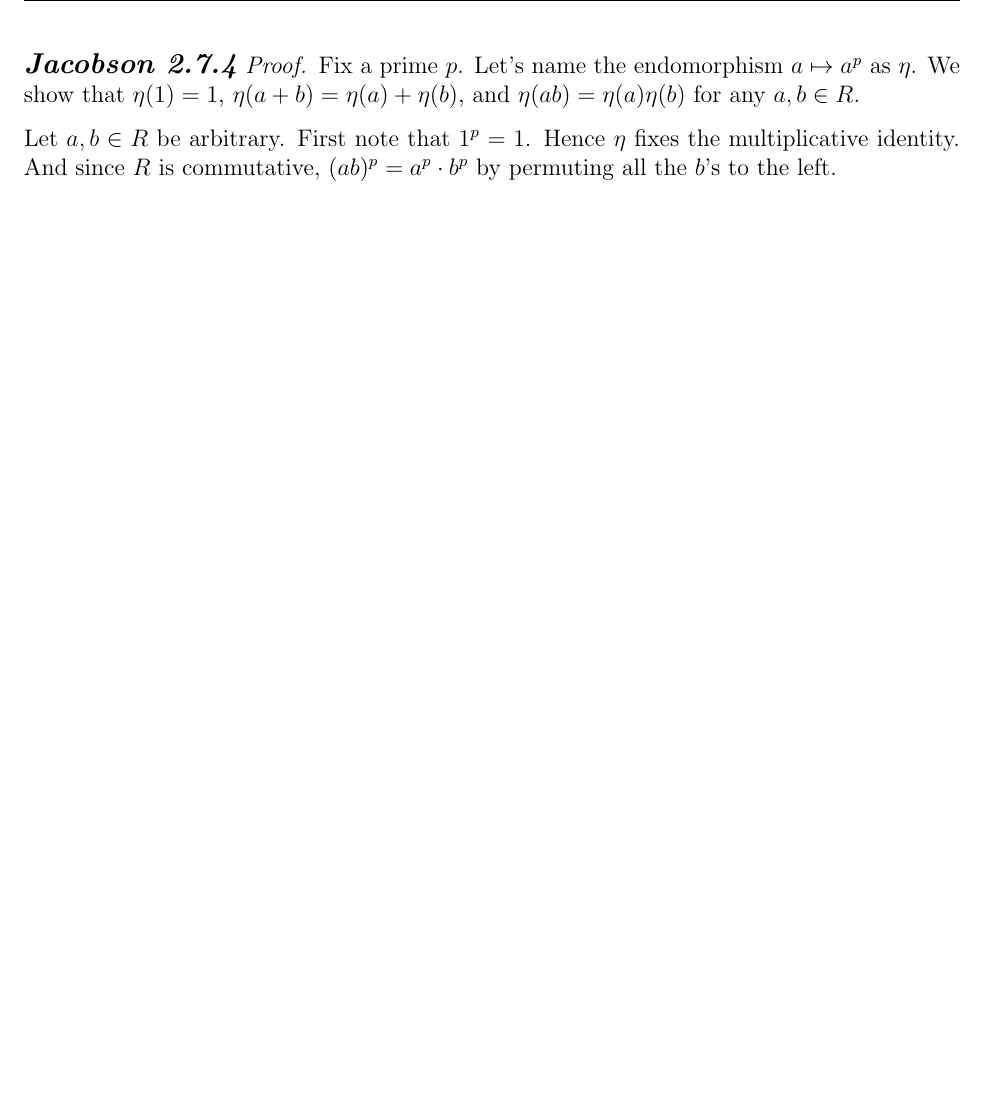
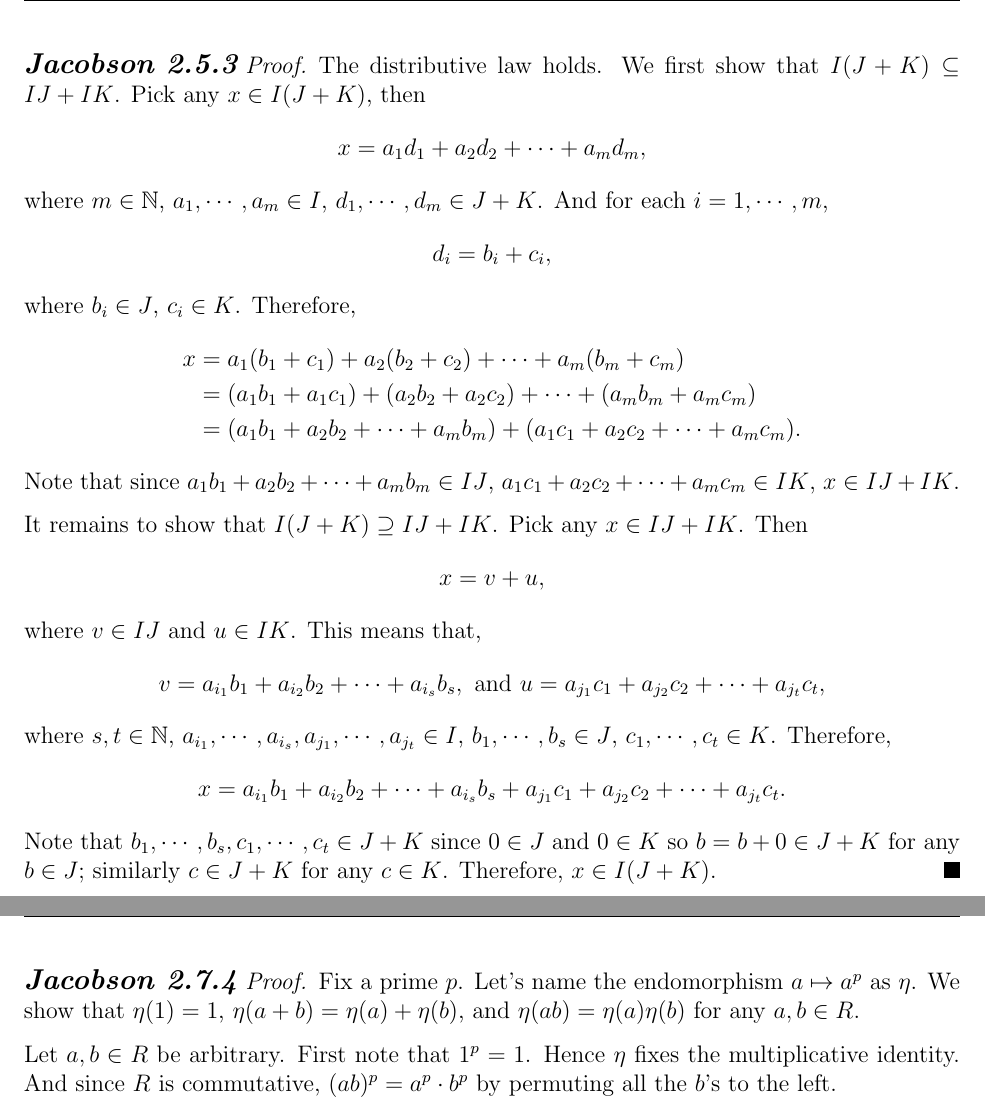
Before and after one commit to Shawn-Xihao-Wu/MATH-323-LaTeX, a LaTeX problem sheet (HW2/HW2_323_SHAWN_WU_36123040.tex): part of page 8 of 10 before the commit and two parts of pages 5 and 8 of 10 after it, the two joined at a grey line, cut at the place of the change, the shorter picture padded with empty space. Compiled offline with pdfLaTeX.

Commit message:
J 2.5.3 done

```diff
--- a/HW2/HW2_323_SHAWN_WU_36123040.tex
+++ b/HW2/HW2_323_SHAWN_WU_36123040.tex
@@ -154,7 +154,45 @@
 
 % Problem 4
 \begin{fproof}[Jacobson 2.5.3]
+    The distributive law holds.
+    We first show that \(I(J + K) \subseteq IJ + IK\).
+    Pick any \(x \in I(J+K)\),
+    then
+    \begin{align*}
+        x = a_1d_1 + a_2d_2 + \cdots + a_md_m,
+    \end{align*}
+    where \(m \in \mathbb{N}\), \(a_1, \cdots, a_m \in I\), \(d_1, \cdots, d_m \in J+K\).
+    And for each \(i = 1, \cdots, m\),
+    \begin{align*}
+        d_i = b_i + c_i,
+    \end{align*}
+    where \(b_i \in J\), \(c_i \in K\).
+    Therefore,
+    \begin{align*}
+        x &= a_1(b_1 + c_1) + a_2(b_2 + c_2) + \cdots + a_m(b_m + c_m)\\
+        &=(a_1b_1 + a_1c_1) + (a_2b_2 + a_2c_2) + \cdots + (a_mb_m + a_mc_m)\\
+        &=(a_1b_1 + a_2b_2 + \cdots + a_mb_m) + (a_1c_1 + a_2c_2 + \cdots + a_mc_m).
+    \end{align*}
+    Note that since \(a_1b_1 + a_2b_2 + \cdots + a_mb_m \in IJ\), \(a_1c_1 + a_2c_2 + \cdots + a_mc_m \in IK\), \(x \in IJ + IK\).
 
+    It remains to show that \(I(J+K) \supseteq IJ + IK\).
+    Pick any \(x \in IJ + IK\).
+    Then
+    \begin{align*}
+        x = v + u,
+    \end{align*}
+    where \(v \in IJ\) and \(u \in IK\).
+    This means that,
+    \begin{align*}
+        v = a_{i_1}b_1 + a_{i_2}b_2 + \cdots + a_{i_s}b_s, \text{ and } u = a_{j_1}c_1 + a_{j_2}c_2 + \cdots + a_{j_t}c_t,
+    \end{align*}
+    where \(s,t \in \mathbb{N}\), \(a_{i_1}, \cdots, a_{i_s}, a_{j_1}, \cdots, a_{j_t} \in I\), \(b_1, \cdots, b_s \in J\), \(c_1, \cdots, c_t \in K\).
+    Therefore,
+    \begin{align*}
+        x = a_{i_1}b_1 + a_{i_2}b_2 + \cdots + a_{i_s}b_s + a_{j_1}c_1 + a_{j_2}c_2 + \cdots + a_{j_t}c_t.
+    \end{align*}
+    Note that \(b_1, \cdots, b_s, c_1, \cdots, c_t \in J + K\) since \(0 \in J\) and \(0 \in K\) so \(b = b + 0 \in J+K\) for any \(b \in J\); similarly \(c \in J+K\) for any \(c \in K\).
+    Therefore, \(x \in I(J+K)\).
 \end{fproof}
 \newpage
 
```
